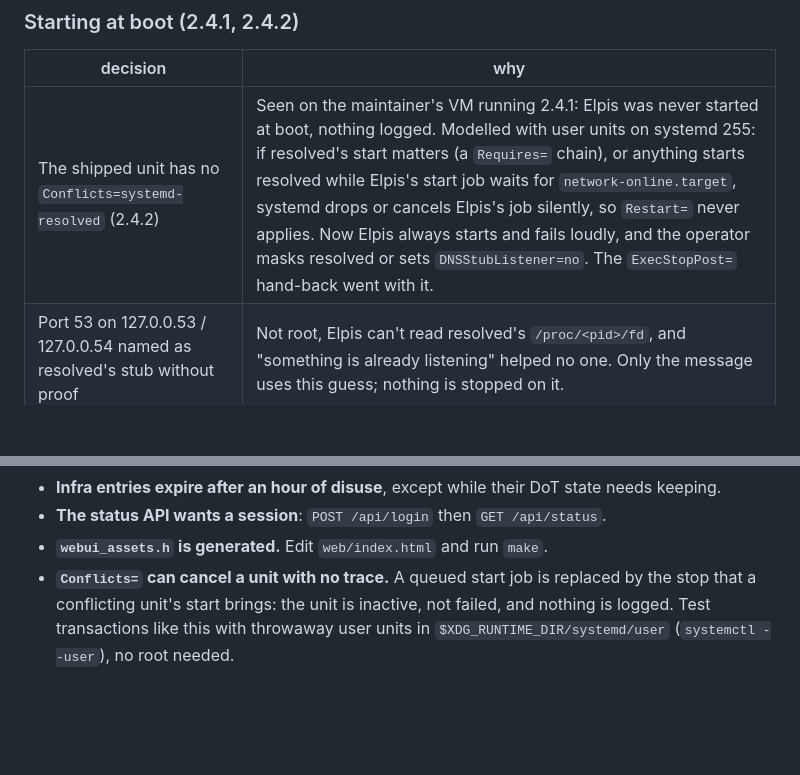
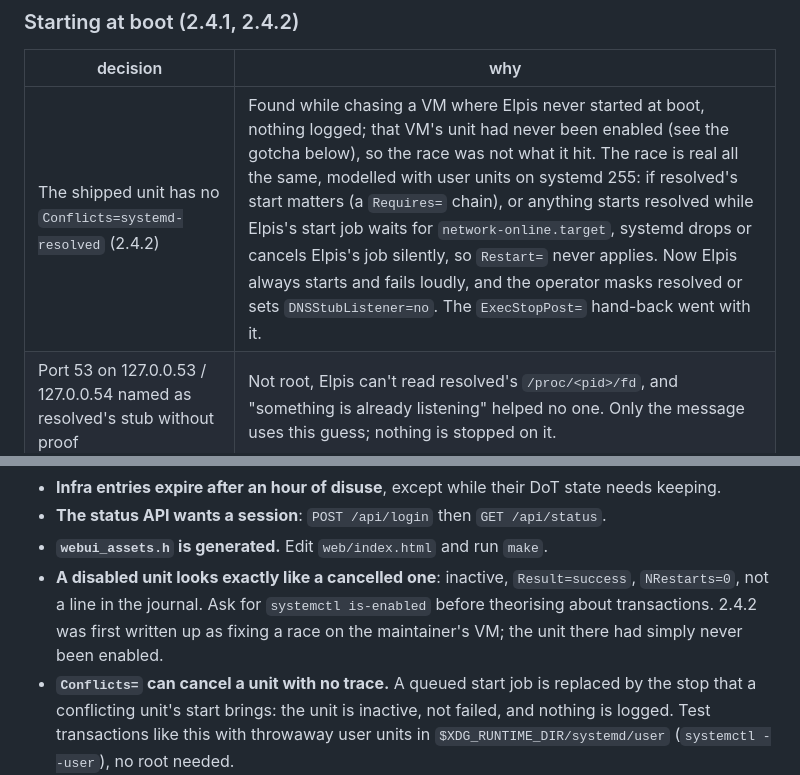
Before and after one commit to PururinCollective/elpis-resolver, a Markdown page: agent/recall.md, 2 parts joined by grey strips. GitHub-like rendering; blank space fills up the shorter version.

```diff
--- a/agent/recall.md
+++ b/agent/recall.md
@@ -44,7 +44,7 @@ when you learn something that isn't obvious from the code or `CHANGELOG.md`.
 
 | decision | why |
 |---|---|
-| The shipped unit has no `Conflicts=systemd-resolved` (2.4.2) | Seen on the maintainer's VM running 2.4.1: Elpis was never started at boot, nothing logged. Modelled with user units on systemd 255: if resolved's start matters (a `Requires=` chain), or anything starts resolved while Elpis's start job waits for `network-online.target`, systemd drops or cancels Elpis's job silently, so `Restart=` never applies. Now Elpis always starts and fails loudly, and the operator masks resolved or sets `DNSStubListener=no`. The `ExecStopPost=` hand-back went with it. |
+| The shipped unit has no `Conflicts=systemd-resolved` (2.4.2) | Found while chasing a VM where Elpis never started at boot, nothing logged; that VM's unit had never been enabled (see the gotcha below), so the race was not what it hit. The race is real all the same, modelled with user units on systemd 255: if resolved's start matters (a `Requires=` chain), or anything starts resolved while Elpis's start job waits for `network-online.target`, systemd drops or cancels Elpis's job silently, so `Restart=` never applies. Now Elpis always starts and fails loudly, and the operator masks resolved or sets `DNSStubListener=no`. The `ExecStopPost=` hand-back went with it. |
 | Port 53 on 127.0.0.53 / 127.0.0.54 named as resolved's stub without proof | Not root, Elpis can't read resolved's `/proc/<pid>/fd`, and "something is already listening" helped no one. Only the message uses this guess; nothing is stopped on it. |
 | `IP_FREEBIND` on listeners, **not** on outbound sockets | Tested: on Linux an IPv6 socket with it, bound to an address the host doesn't have, sends from it (IPv4 gets `ENETUNREACH`). A listener only replies to queries that reached its address. |
 | Outbound slots kept and retried (1, 2, 4, 8 s, then every 10 s); an absent IPv4 source no longer exits | The same "start, warn, catch up" as listeners. Before, IPv6 slots vanished silently until a restart. |
@@ -85,6 +85,11 @@ when you learn something that isn't obvious from the code or `CHANGELOG.md`.
   state needs keeping.
 - **The status API wants a session**: `POST /api/login` then `GET /api/status`.
 - **`webui_assets.h` is generated.** Edit `web/index.html` and run `make`.
+- **A disabled unit looks exactly like a cancelled one**: inactive,
+  `Result=success`, `NRestarts=0`, not a line in the journal. Ask for
+  `systemctl is-enabled` before theorising about transactions. 2.4.2 was
+  first written up as fixing a race on the maintainer's VM; the unit there
+  had simply never been enabled.
 - **`Conflicts=` can cancel a unit with no trace.** A queued start job is
   replaced by the stop that a conflicting unit's start brings: the unit is
   inactive, not failed, and nothing is logged. Test transactions like this
```
Also changed, not shown: CHANGELOG.md (+10 -9 lines).
